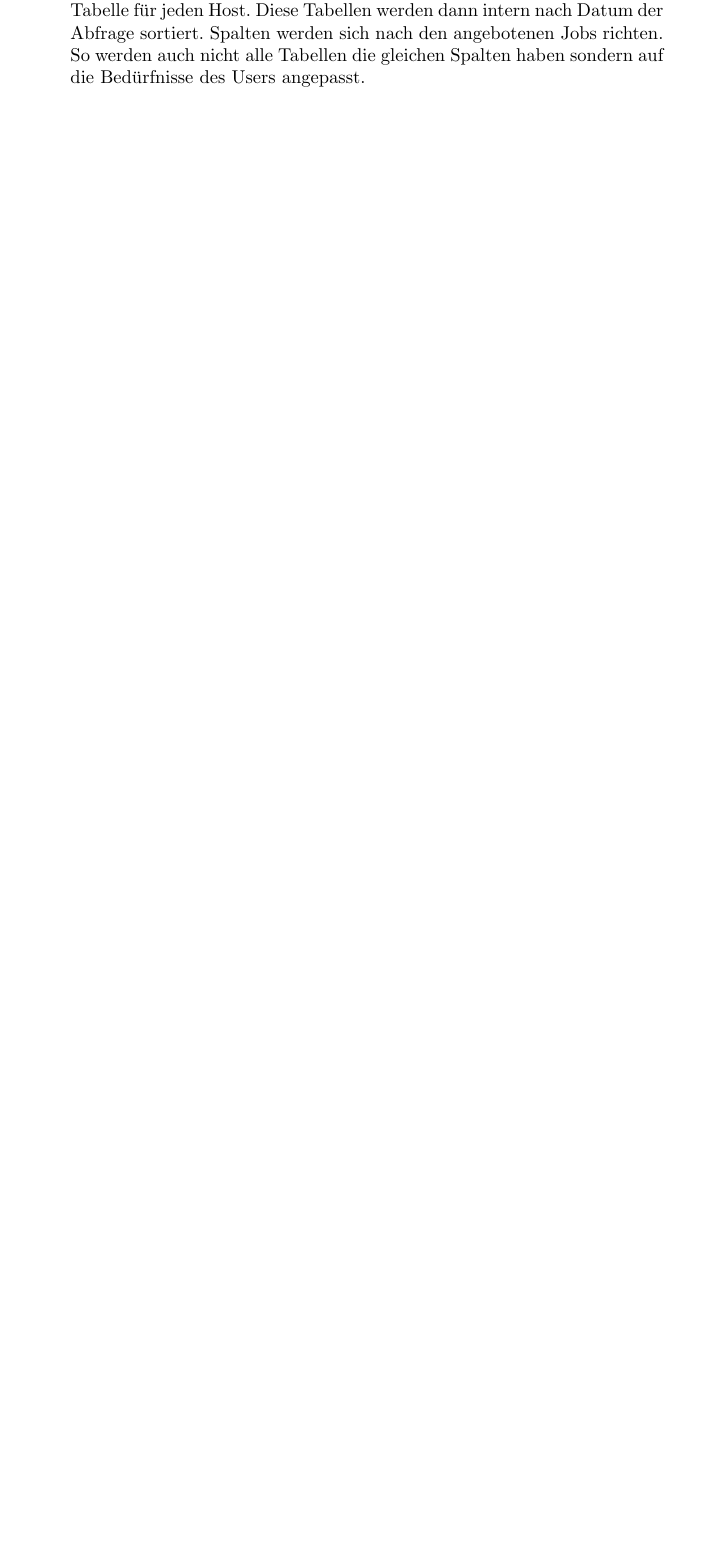
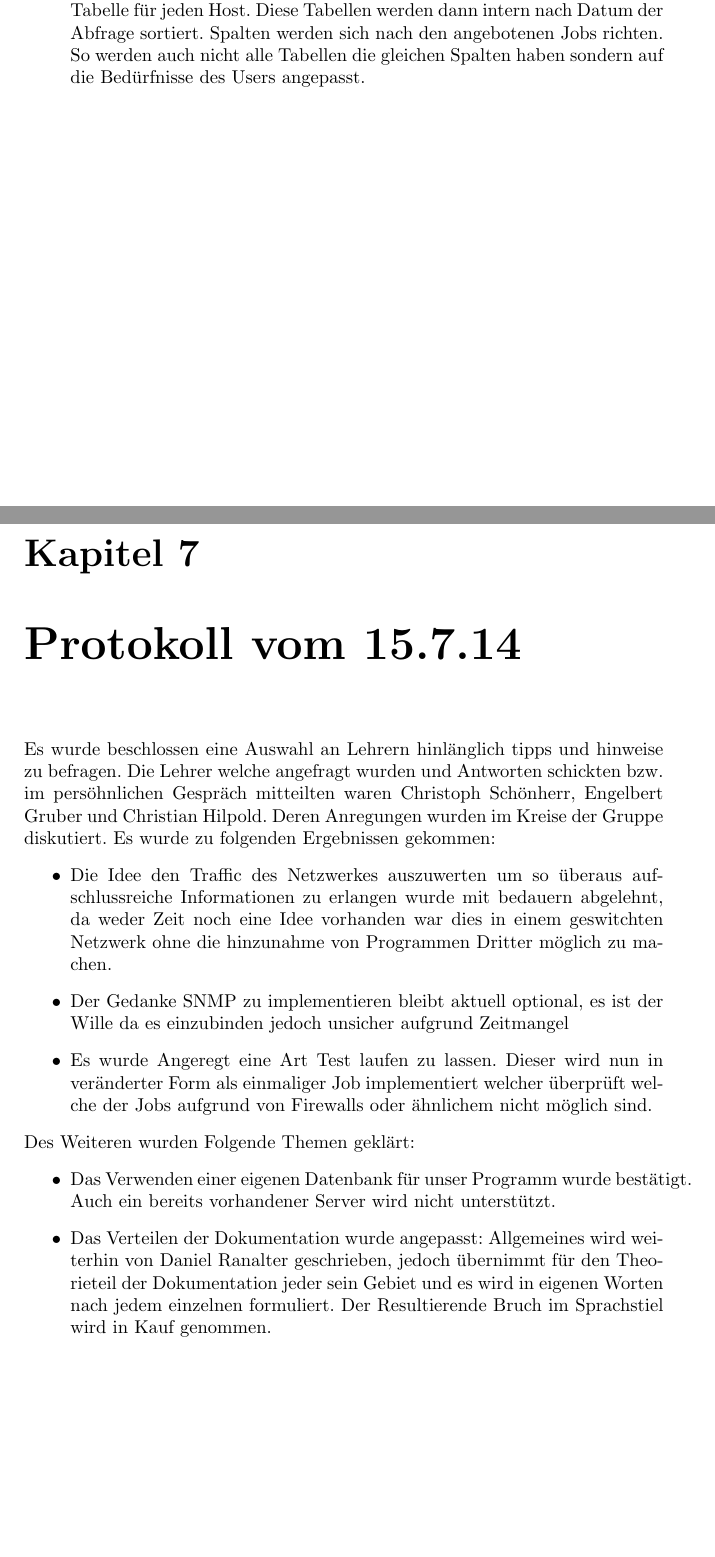
Before and after one commit to onixion/MAD, a LaTeX document (Docs/Protokoll.tex): part of page 12 of 12 before the commit and two parts of pages 12 and 13 of 13 after it, the two joined at a grey line, cut so that both start at the same text, the shorter picture padded with empty space. Compiled offline with pdfLaTeX.

Commit message:
updating protokoll

```diff
--- a/Docs/Protokoll.tex
+++ b/Docs/Protokoll.tex
@@ -210,4 +210,16 @@ Auf anraten des Betreuers betreffend der Aufgabenstellung wurde ein erneutes Ges
 \item Die Möglichkeit eine HTTP Seite zur Überprüfung zu Verwenden wurde wieder aufgenommen und wird Singh Manpreet zugewiesen.
 \item Die Datenbank wird Hostorientiert angelegt. Dies beinhaltet eine eigene Tabelle für jeden Host. Diese Tabellen werden dann intern nach Datum der Abfrage sortiert. Spalten werden sich nach den angebotenen Jobs richten. So werden auch nicht alle Tabellen die gleichen Spalten haben sondern auf die Bedürfnisse des Users angepasst.
 \end{itemize}
+\chapter{Protokoll vom 15.7.14}
+Es wurde beschlossen eine Auswahl an Lehrern hinlänglich tipps und hinweise zu befragen. Die Lehrer welche angefragt wurden und Antworten schickten bzw. im persöhnlichen Gespräch mitteilten waren Christoph Schönherr, Engelbert Gruber und Christian Hilpold. Deren Anregungen wurden im Kreise der Gruppe diskutiert. Es wurde zu folgenden Ergebnissen gekommen:
+\begin{itemize}
+\item Die Idee den Traffic des Netzwerkes auszuwerten um so überaus aufschlussreiche Informationen zu erlangen wurde mit bedauern abgelehnt, da weder Zeit noch eine Idee vorhanden war dies in einem geswitchten Netzwerk ohne die hinzunahme von Programmen Dritter möglich zu machen.
+\item Der Gedanke SNMP zu implementieren bleibt aktuell optional, es ist der Wille da es einzubinden jedoch unsicher aufgrund Zeitmangel
+\item Es wurde Angeregt eine Art Test laufen zu lassen. Dieser wird nun in veränderter Form als einmaliger Job implementiert welcher überprüft welche der Jobs aufgrund von Firewalls oder ähnlichem nicht möglich sind.
+\end{itemize}
+Des Weiteren wurden Folgende Themen geklärt:
+\begin{itemize}
+\item Das Verwenden einer eigenen Datenbank für unser Programm wurde bestätigt. Auch ein bereits vorhandener Server wird nicht unterstützt.
+\item Das Verteilen der Dokumentation wurde angepasst: Allgemeines wird weiterhin von Daniel Ranalter geschrieben, jedoch übernimmt für den Theorieteil der Dokumentation jeder sein Gebiet und es wird in eigenen Worten nach jedem einzelnen formuliert. Der Resultierende Bruch im Sprachstiel wird in Kauf genommen.
+\end{itemize}
 \end{document}
```
Also changed, not shown: Docs/Protokoll.pdf (deleted).
